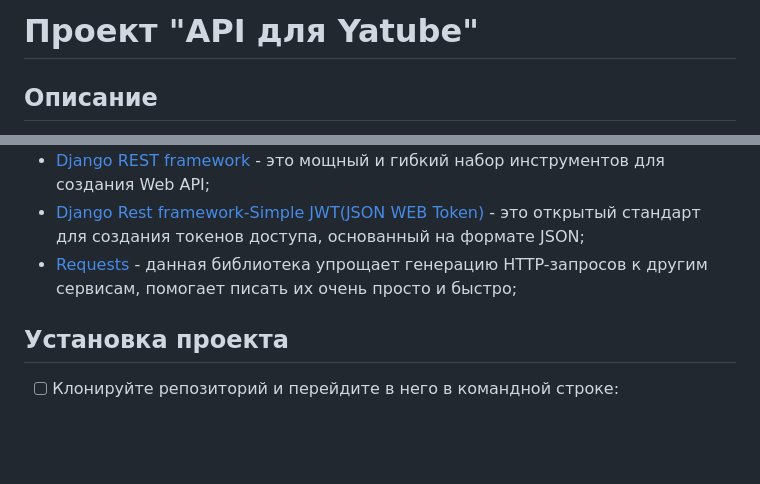
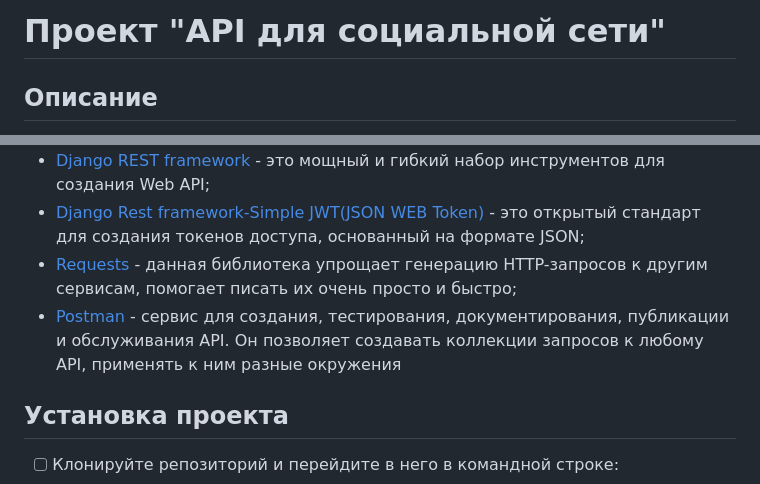
Before and after one commit to GodAlexK/api_final_yatube, a Markdown page: README.md, 2 parts joined by grey strips. GitHub-like rendering; blank space fills up the shorter version.

```diff
--- a/README.md
+++ b/README.md
@@ -1,4 +1,4 @@
-# **Проект "API для Yatube"**
+# **Проект "API для социальной сети"**
 
 ## ****Описание****
 Yatube - cоциальная сеть для публикации личных дневников. Пользователи смогут заходить на чужие страницы, подписываться на авторов и комментировать их записи. API для Yatube обеспеченивает возможности взаимодействия между различными компонентами проекта, а также с другими приложениями и сервисами. API предоставляет стандартизированный интерфейс для доступа к функциональности проекта, что позволяет упростить разработку и интеграцию приложений, а также повысить их эффективность и надежность.
@@ -8,6 +8,7 @@ Yatube - cоциальная сеть для публикации личных
 - [Django REST framework](https://www.django-rest-framework.org/) - это мощный и гибкий набор инструментов для создания Web API;
 - [Django Rest framework-Simple JWT(JSON WEB Token)](https://django-rest-framework-simplejwt.readthedocs.io/en/latest/) - это открытый стандарт для создания токенов доступа, основанный на формате JSON;
 - [Requests](https://requests.readthedocs.io/en/latest/index.html) - данная библиотека упрощает генерацию HTTP-запросов к другим сервисам, помогает писать их очень просто и быстро;
+- [Postman](https://www.postman.com/) - cервис для создания, тестирования, документирования, публикации и обслуживания API. Он позволяет создавать коллекции запросов к любому API, применять к ним разные окружения
 
 ## **Установка проекта**
  - [ ] Клонируйте репозиторий и перейдите в него в командной строке:
```
